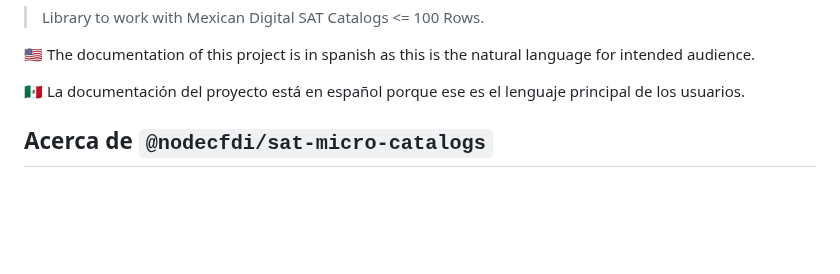
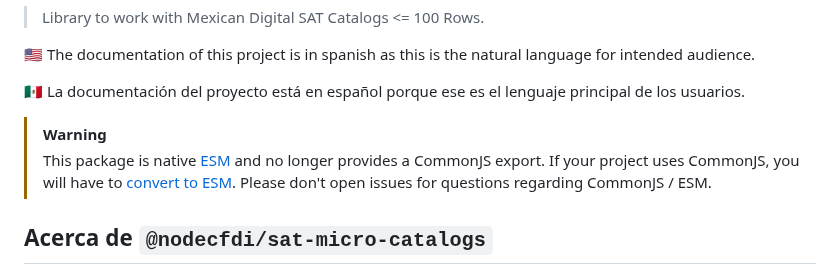
Before and after one commit to nodecfdi/sat-micro-catalogs, a Markdown page: README.md, the part around the change. Drawn GitHub-style; blank space fills up the shorter version.

Commit message:
docs: :memo: add disclaimer for pure esm package

```diff
--- a/README.md
+++ b/README.md
@@ -17,6 +17,9 @@
 :us: The documentation of this project is in spanish as this is the natural language for intended audience.
 
 :mexico: La documentación del proyecto está en español porque ese es el lenguaje principal de los usuarios.
+
+> [!WARNING]
+> This package is native [ESM](https://developer.mozilla.org/en-US/docs/Web/JavaScript/Guide/Modules) and no longer provides a CommonJS export. If your project uses CommonJS, you will have to [convert to ESM](https://gist.github.com/sindresorhus/a39789f98801d908bbc7ff3ecc99d99c). Please don't open issues for questions regarding CommonJS / ESM.
 
 ## Acerca de `@nodecfdi/sat-micro-catalogs`
 
```
